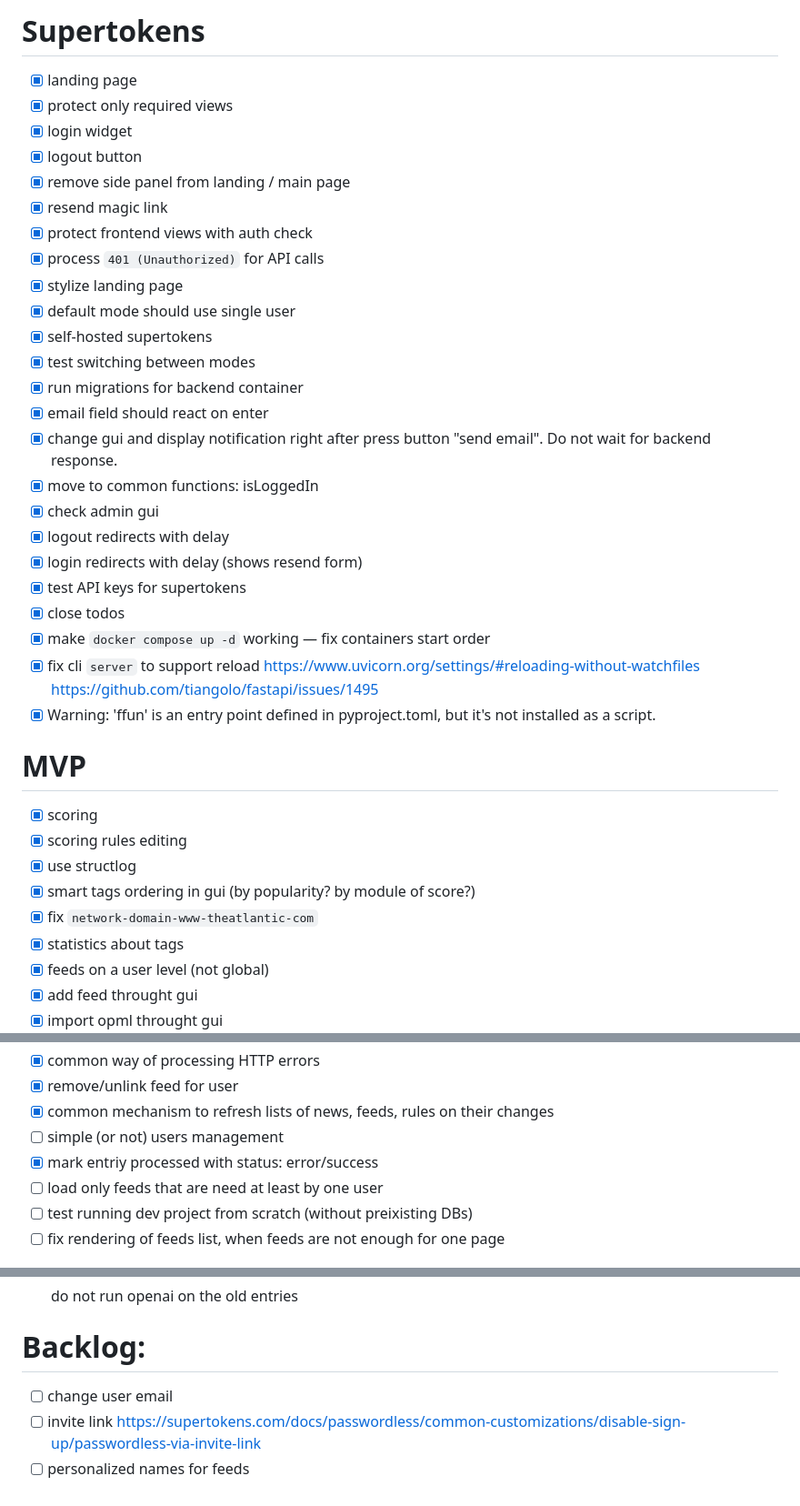
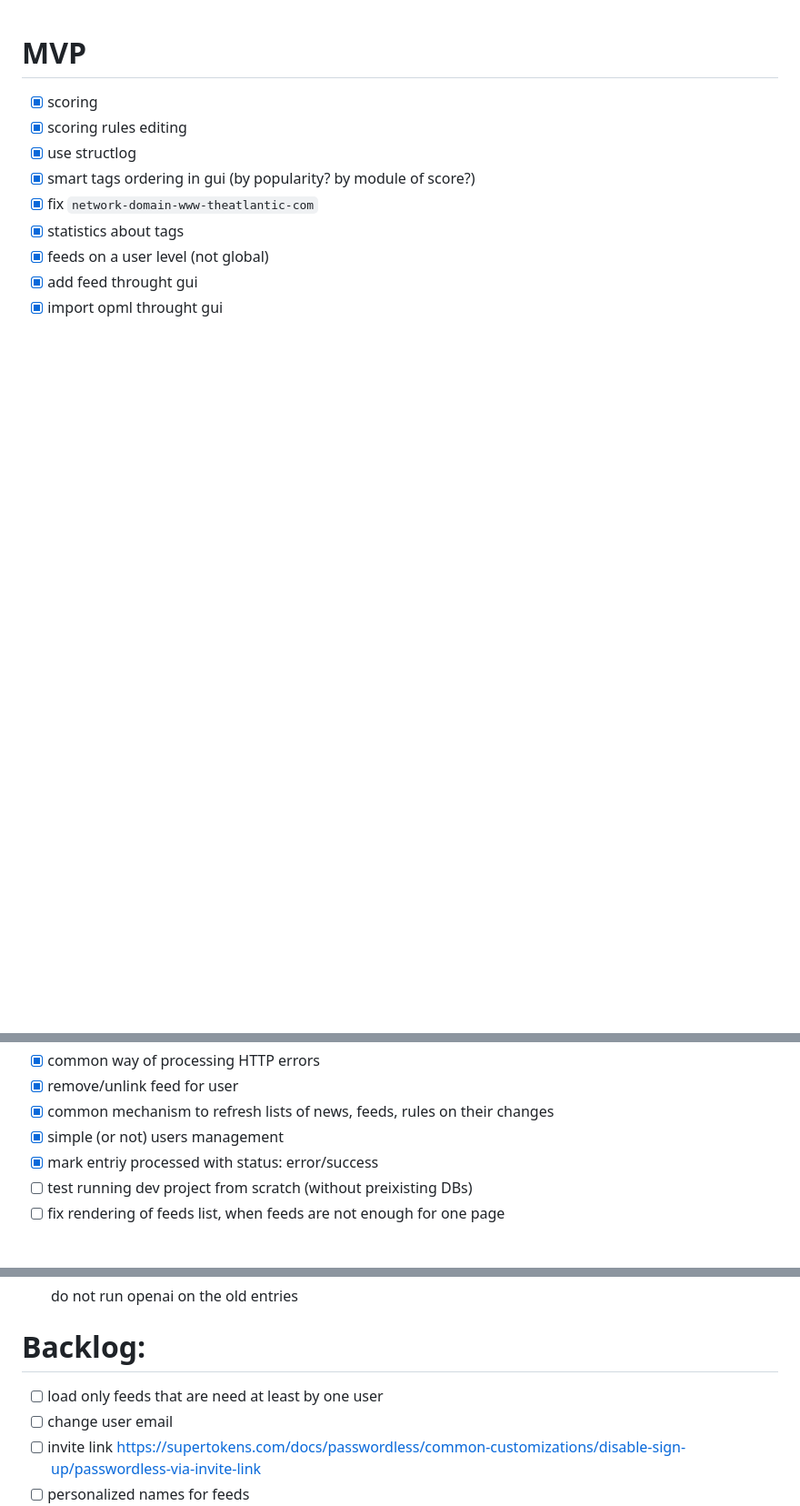
Before and after one commit to Tiendil/feeds.fun, a Markdown page: README.md, 3 parts joined by grey strips. Shown at 91% size. GitHub-like rendering; blank space fills up the shorter version.

Commit message:
closed todos

```diff
--- a/README.md
+++ b/README.md
@@ -1,32 +1,3 @@
-
-# Supertokens
-
-- [x] landing page
-- [x] protect only required views
-- [x] login widget
-- [x] logout button
-- [x] remove side panel from landing / main page
-- [x] resend magic link
-- [x] protect frontend views with auth check
-- [x] process `401 (Unauthorized)` for API calls
-- [x] stylize landing page
-- [x] default mode should use single user
-- [x] self-hosted supertokens
-- [x] test switching between modes
-- [x] run migrations for backend container
-- [x] email field should react on enter
-- [x] change gui and display notification right after press button "send email". Do not wait for backend response.
-- [x] move to common functions: isLoggedIn
-- [x] check admin gui
-- [x] logout redirects with delay
-- [x] login redirects with delay (shows resend form)
-- [x] test API keys for supertokens
-- [x] close todos
-- [x] make `docker compose up -d` working — fix containers start order
-- [x] fix cli `server` to support reload
-      https://www.uvicorn.org/settings/#reloading-without-watchfiles
-      https://github.com/tiangolo/fastapi/issues/1495
-- [x] Warning: 'ffun' is an entry point defined in pyproject.toml, but it's not installed as a script.
 
 # MVP
 
@@ -42,9 +13,8 @@
 - [x] common way of processing HTTP errors
 - [x] remove/unlink feed for user
 - [x] common mechanism to refresh lists of news, feeds, rules on their changes
-- [ ] simple (or not) users management
+- [x] simple (or not) users management
 - [x] mark entriy processed with status: error/success
-- [ ] load only feeds that are need at least by one user
 - [ ] test running dev project from scratch (without preixisting DBs)
 - [ ] fix rendering of feeds list, when feeds are not enough for one page
 
@@ -94,6 +64,7 @@
 
 # Backlog:
 
+- [ ] load only feeds that are need at least by one user
 - [ ] change user email
 - [ ] invite link https://supertokens.com/docs/passwordless/common-customizations/disable-sign-up/passwordless-via-invite-link
 - [ ] personalized names for feeds
```
